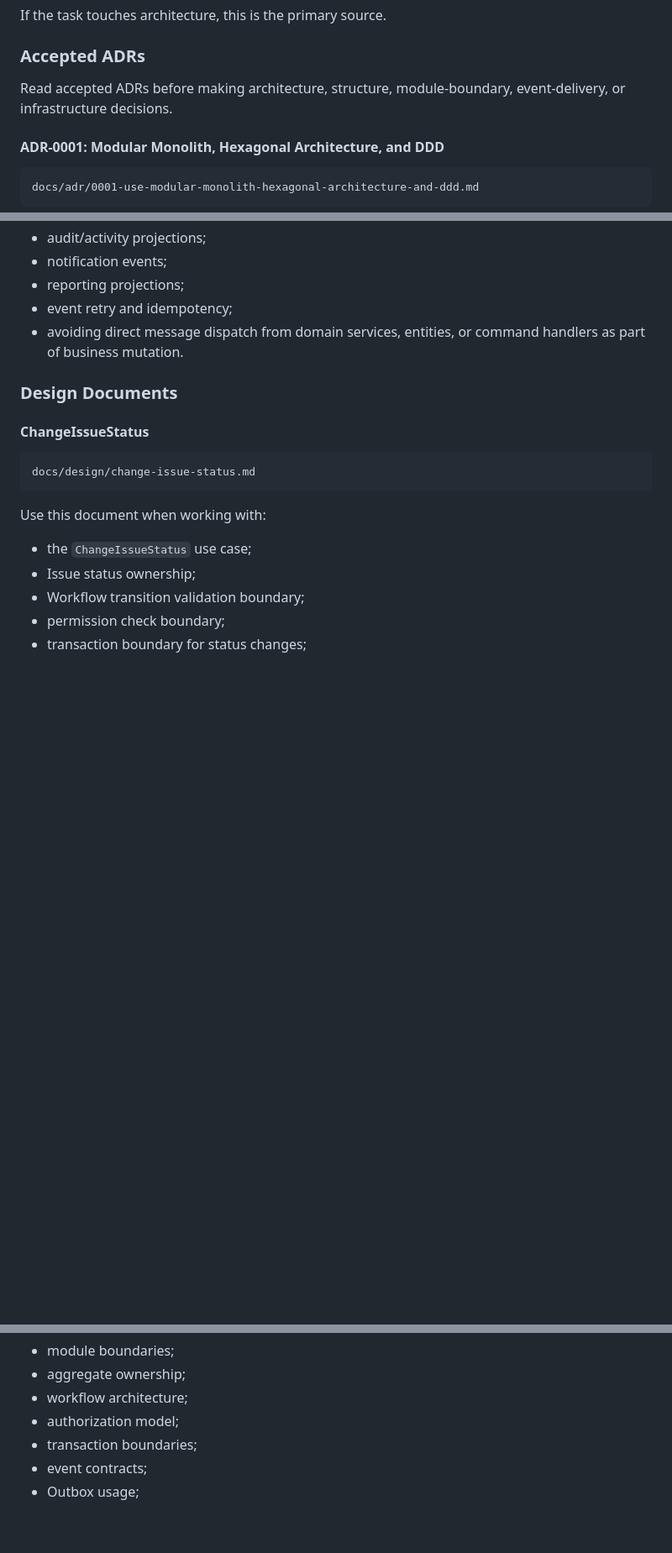
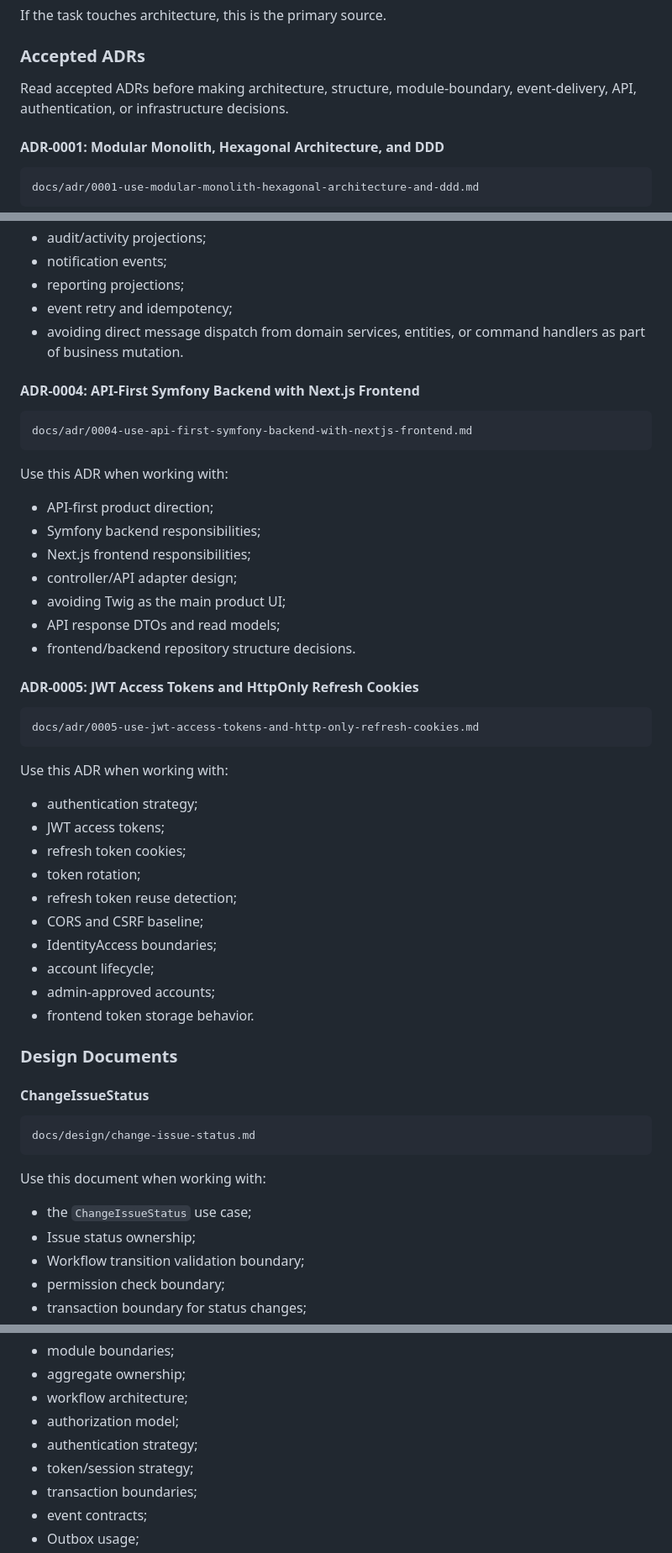
Before and after one commit to AlexanderKopyl/boardly, a Markdown page: AGENTS.md, 3 parts joined by grey strips. Shown at 84% size. Drawn GitHub-style; blank space fills up the shorter version.

````diff
--- a/AGENTS.md
+++ b/AGENTS.md
@@ -44,7 +44,7 @@ If the task touches architecture, this is the primary source.
 
 ### Accepted ADRs
 
-Read accepted ADRs before making architecture, structure, module-boundary, event-delivery, or infrastructure decisions.
+Read accepted ADRs before making architecture, structure, module-boundary, event-delivery, API, authentication, or infrastructure decisions.
 
 #### ADR-0001: Modular Monolith, Hexagonal Architecture, and DDD
 
@@ -98,6 +98,41 @@ Use this ADR when working with:
 - event retry and idempotency;
 - avoiding direct message dispatch from domain services, entities, or command handlers as part of business mutation.
 
+#### ADR-0004: API-First Symfony Backend with Next.js Frontend
+
+```text
+docs/adr/0004-use-api-first-symfony-backend-with-nextjs-frontend.md
+```
+
+Use this ADR when working with:
+
+- API-first product direction;
+- Symfony backend responsibilities;
+- Next.js frontend responsibilities;
+- controller/API adapter design;
+- avoiding Twig as the main product UI;
+- API response DTOs and read models;
+- frontend/backend repository structure decisions.
+
+#### ADR-0005: JWT Access Tokens and HttpOnly Refresh Cookies
+
+```text
+docs/adr/0005-use-jwt-access-tokens-and-http-only-refresh-cookies.md
+```
+
+Use this ADR when working with:
+
+- authentication strategy;
+- JWT access tokens;
+- refresh token cookies;
+- token rotation;
+- refresh token reuse detection;
+- CORS and CSRF baseline;
+- IdentityAccess boundaries;
+- account lifecycle;
+- admin-approved accounts;
+- frontend token storage behavior.
+
 ### Design Documents
 
 #### ChangeIssueStatus
@@ -159,6 +214,8 @@ Create ADRs for decisions about:
 - aggregate ownership;
 - workflow architecture;
 - authorization model;
+- authentication strategy;
+- token/session strategy;
 - transaction boundaries;
 - event contracts;
 - Outbox usage;
````
Also changed, not shown: other parts of AGENTS.md (+129 -0 lines).
